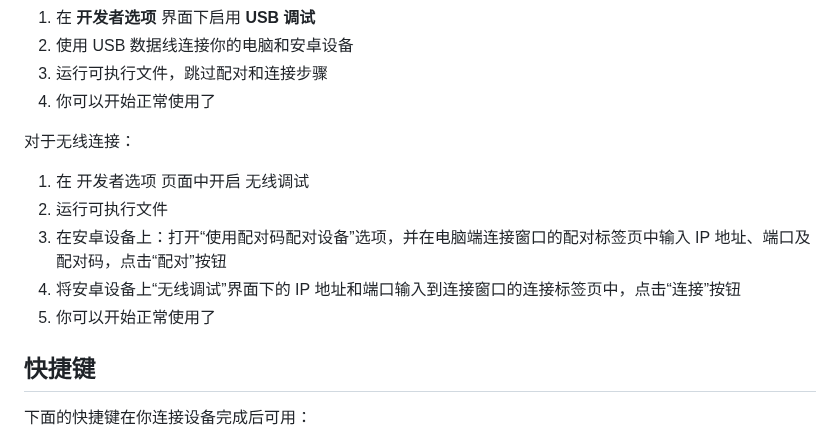
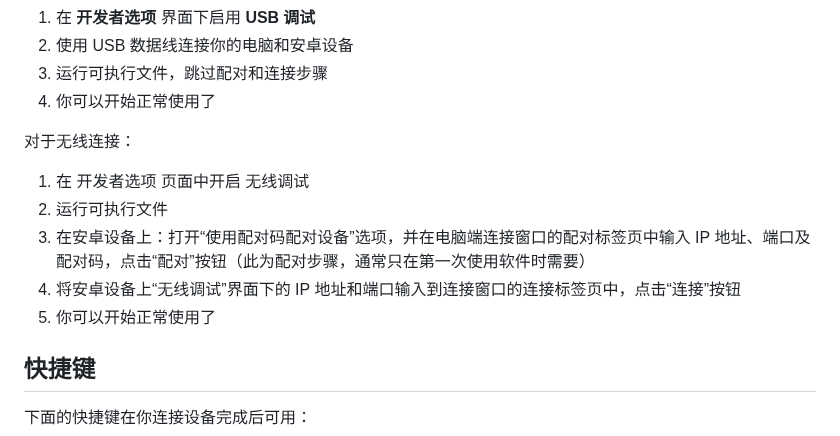
Before and after one commit to waiwai9930/InputShare, a Markdown page: README_zh.md, the part around the change. Drawn GitHub-style.

```diff
--- a/README_zh.md
+++ b/README_zh.md
@@ -33,13 +33,11 @@ __输入流转__ 能够让你的安卓设备通过有线/无线的方式和电
 
 对于无线连接：
 
-
 1. 在 开发者选项 页面中开启 无线调试
 2. 运行可执行文件
-3. 在安卓设备上：打开“使用配对码配对设备”选项，并在电脑端连接窗口的配对标签页中输入 IP 地址、端口及配对码，点击“配对”按钮
+3. 在安卓设备上：打开“使用配对码配对设备”选项，并在电脑端连接窗口的配对标签页中输入 IP 地址、端口及配对码，点击“配对”按钮（此为配对步骤，通常只在第一次使用软件时需要）
 4. 将安卓设备上“无线调试”界面下的 IP 地址和端口输入到连接窗口的连接标签页中，点击“连接”按钮
 5. 你可以开始正常使用了
-
 
 ## 快捷键
 
```
Also changed, not shown: README.md (+1 -1 lines).
